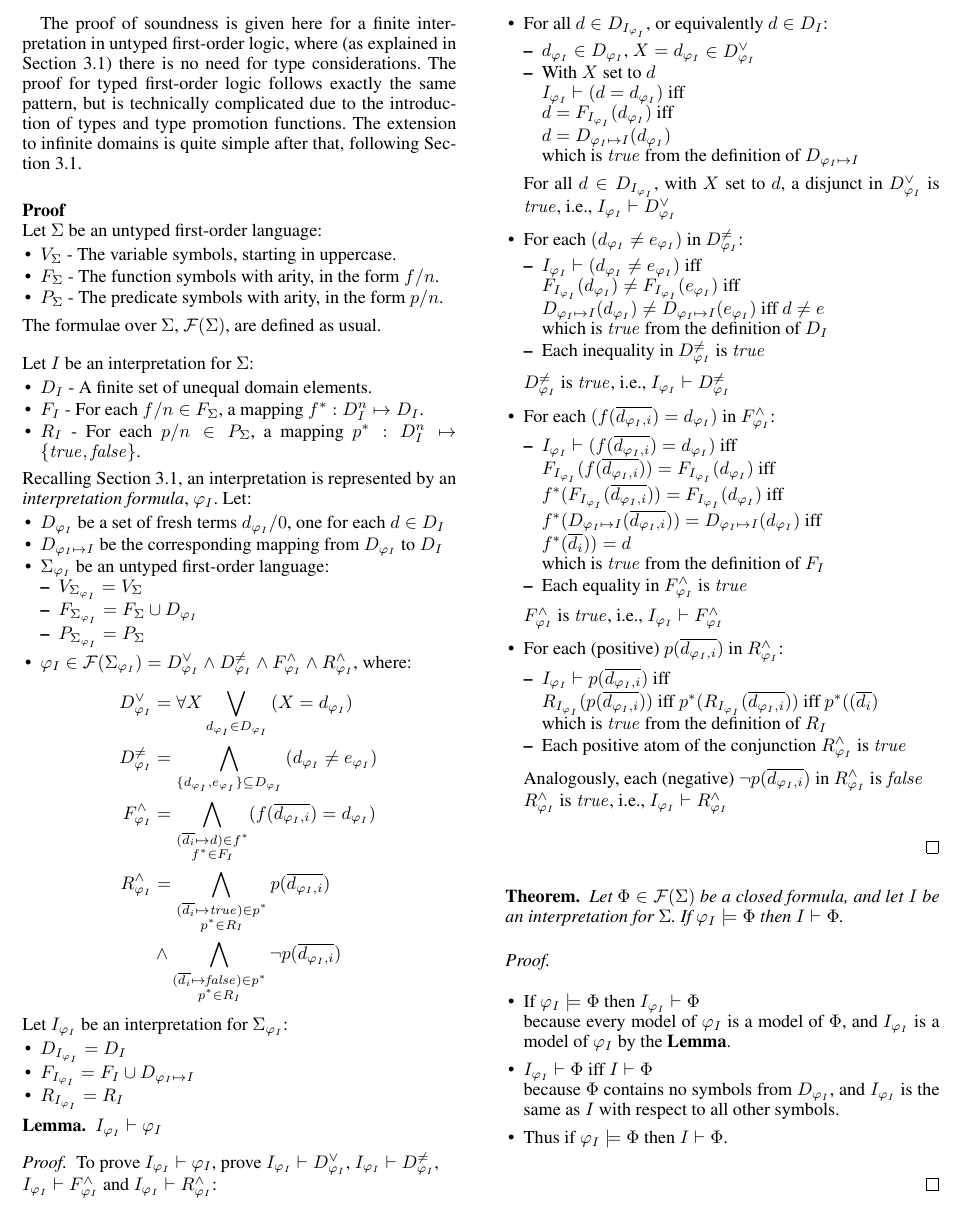
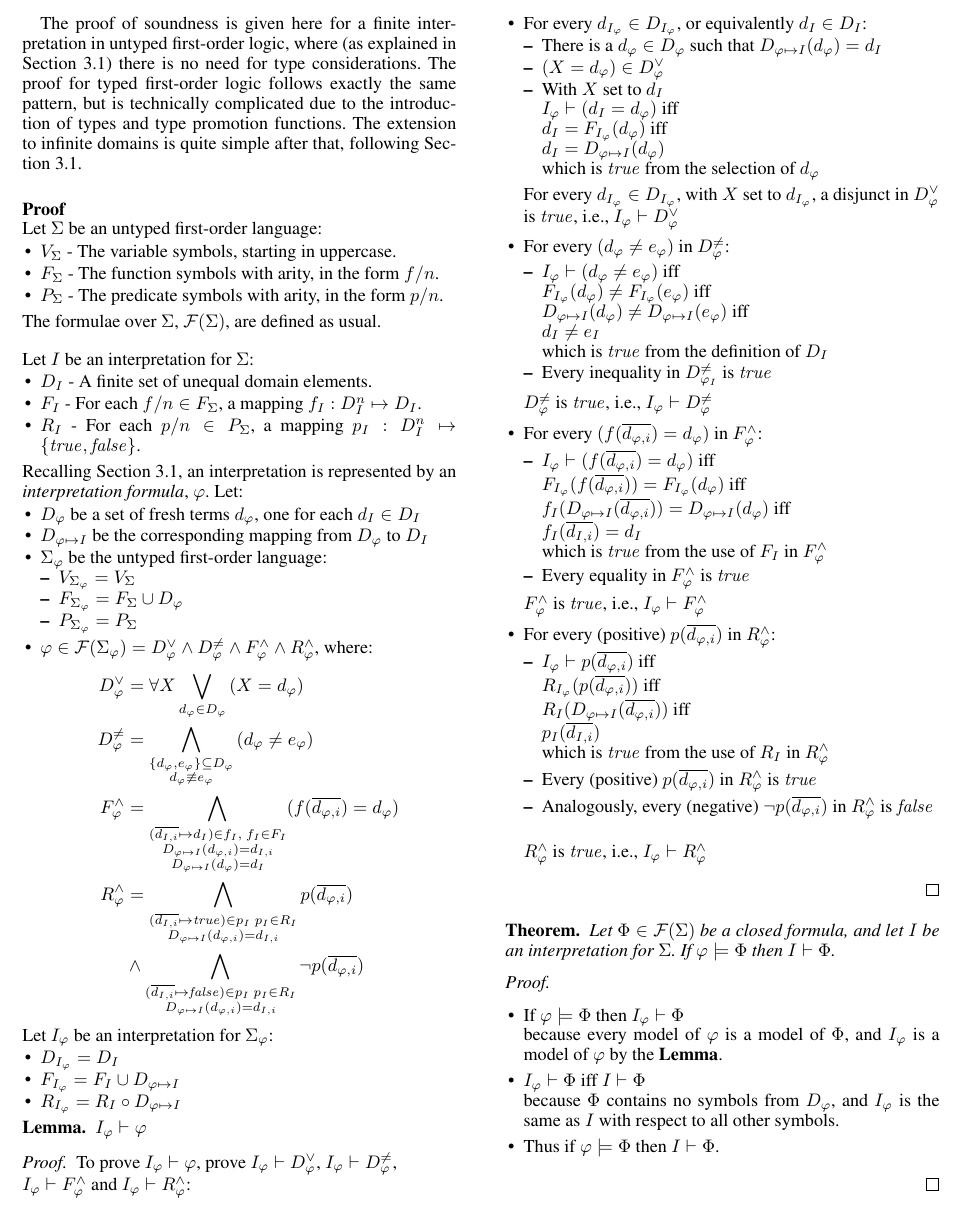
Before and after one commit to GeoffsPapers/ModelVerificationFLAIRS, a LaTeX paper (ModelVerification.tex): part of page 5 of 8, cut so that both start at the same text. Compiled offline with pdfLaTeX.

Commit message:
Reworked proof to make less clunky

```diff
--- a/ModelVerification.tex
+++ b/ModelVerification.tex
@@ -693,39 +693,45 @@ The formulae over $\Sigma$, $\mathcal{F}(\Sigma)$, are defined as usual.
 Let $I$ be an interpretation for $\Sigma$:
 \begin{packed_itemize}
 \item $D_I$ - A finite set of unequal domain elements.
-\item $F_I$ - For each $f/n \in F_\Sigma$, a mapping $f^*: D_I^n \mapsto D_I$.
-\item $R_I$ - For each $p/n \in P_\Sigma$, a mapping $p^*: D_I^n \mapsto \{\true,\false\}$.
+\item $F_I$ - For each $f/n \in F_\Sigma$, a mapping $f_I: D_I^n \mapsto D_I$.
+\item $R_I$ - For each $p/n \in P_\Sigma$, a mapping $p_I: D_I^n \mapsto \{\true,\false\}$.
 \end{packed_itemize}
 
 \noindent
 Recalling Section~\ref{InterpretationsTF0}, an interpretation is represented by an
-{\em interpretation formula}, $\varphi_I$.
+{\em interpretation formula}, $\varphi$.
 Let:
 \begin{packed_itemize}
-\item $D_{\varphi_I}$ be a set of fresh terms $d_{\varphi_I}/0$, one for each $d \in D_I$
+%----Note they do not have to be constants, so I removed "/0"
+\item $D_{\varphi}$ be a set of fresh terms $d_{\varphi}$, one for each $d_I \in D_I$
 % \item $D_{I \mapsto \varphi_I}$ be the corresponding mapping from $D_I$ to $D_{\varphi_I}$
-\item $D_{\varphi_I \mapsto I}$ be the corresponding mapping from $D_{\varphi_I}$ to $D_I$
-\item $\Sigma_{\varphi_I}$ be an untyped first-order language:
+\item $D_{\varphi \mapsto I}$ be the corresponding mapping from $D_{\varphi}$ to $D_I$
+\item $\Sigma_{\varphi}$ be the untyped first-order language:
       \begin{packed_itemize}
-      \item $V_{\Sigma_{\varphi_I}} = V_\Sigma$
-      \item $F_{\Sigma_{\varphi_I}} = F_\Sigma \cup D_{\varphi_I}$
-      \item $P_{\Sigma_{\varphi_I}} = P_\Sigma$
+      \item $V_{\Sigma_{\varphi}} = V_\Sigma$
+      \item $F_{\Sigma_{\varphi}} = F_\Sigma \cup D_{\varphi}$
+      \item $P_{\Sigma_{\varphi}} = P_\Sigma$
       \end{packed_itemize}
-\item $\varphi_I \in \mathcal{F}(\Sigma_{\varphi_I}) =
-D^\vee_{\varphi_I} \land D^{\neq}_{\varphi_I} \land F^\wedge_{\varphi_I} \land
-R^\wedge_{\varphi_I}$, where:
+\item $\varphi \in \mathcal{F}(\Sigma_{\varphi}) =
+D^\vee_{\varphi} \land D^{\neq}_{\varphi} \land F^\wedge_{\varphi} \land
+R^\wedge_{\varphi}$, where:
 \begin{equation*}
 \begin{split}
-D^\vee_{\varphi_I}   &= \forall X \bigvee_{d_{\varphi_I} \in D_{\varphi_I}} \left(X = d_{\varphi_I} \right) \\
-%D^{\neq}_{\varphi_I} &= \bigwedge_{\substack{d_{\varphi_I},e_{\varphi_I} \in D_{\varphi_I} \\
-%                                             d_{\varphi_I} \neq\; e_{\varphi_I}}} \left(d_{\varphi_I} \neq e_{\varphi_I} \right) \\
-D^{\neq}_{\varphi_I} &= \bigwedge_{\{d_{\varphi_I},e_{\varphi_I}\} \subseteq D_{\varphi_I}} \left(d_{\varphi_I} \neq e_{\varphi_I} \right) \\
-F^\wedge_{\varphi_I} &= \bigwedge_{\substack{(\overline{d_i} \mapsto d) \in f^* \\
-                                             f^* \in F_I}} ( f(\overline{d_{\varphi_I,i}}) = d_{\varphi_I} ) \\
-R^\wedge_{\varphi_I} &= \bigwedge_{\substack{(\overline{d_i} \mapsto \true) \in p^* \\
-                                             p^* \in R_I}} p(\overline{d_{\varphi_I,i}}) \\
-                     &\wedge \bigwedge_{\substack{(\overline{d_i} \mapsto \false) \in p^* \\
-                                             p^* \in R_I}} \neg p(\overline{d_{\varphi_I,i}})
+D^\vee_{\varphi}   &= \forall X \bigvee_{d_{\varphi} \in D_{\varphi}} \left(X = d_{\varphi} \right) \\
+%D^{\neq}_{\varphi} &= \bigwedge_{\substack{d_{\varphi},e_{\varphi} \in D_{\varphi} \\
+%                                             d_{\varphi} \neq\; e_{\varphi}}} \left(d_{\varphi} \neq e_{\varphi} \right) \\
+D^{\neq}_{\varphi} &= \bigwedge_{\substack{\{d_{\varphi},e_{\varphi}\} \subseteq D_{\varphi} \\
+                                           d_{\varphi} \not\equiv e_{\varphi}}} \left(d_{\varphi} \neq e_{\varphi} \right) \\
+F^\wedge_{\varphi} &= \bigwedge_{\substack{(\overline{d_{I,i}} \mapsto d_I) \in f_I,\;f_I \in F_I \\
+                                           D_{\varphi \mapsto I}(d_{\varphi,i}) = d_{I,i} \\
+                                           D_{\varphi \mapsto I}(d_{\varphi}) = d_I}}
+                                 ( f(\overline{d_{\varphi,i}}) = d_{\varphi} ) \\
+R^\wedge_{\varphi} &= \bigwedge_{\substack{(\overline{d_{I,i}} \mapsto \true) \in p_I\;p_I \in R_I \\
+                                           D_{\varphi \mapsto I}(d_{\varphi,i}) = d_{I,i}}}
+                                 p(\overline{d_{\varphi,i}}) \\
+              &\wedge \bigwedge_{\substack{(\overline{d_{I,i}} \mapsto \false) \in p_I\;p_I \in R_I \\
+                                           D_{\varphi \mapsto I}(d_{\varphi,i}) = d_{I,i}}}
+                                 \neg p(\overline{d_{\varphi,i}})
 \end{split}
 \end{equation*}
 \end{packed_itemize}
@@ -733,91 +739,92 @@ R^\wedge_{\varphi_I} &= \bigwedge_{\substack{(\overline{d_i} \mapsto \true) \in
 % $I^\prime$ does this. For the backwards direction of the Theorem, we might need this.)
 
 \noindent
-Let $I_{\varphi_I}$ be an interpretation for $\Sigma_{\varphi_I}$:
+Let $I_{\varphi}$ be an interpretation for $\Sigma_{\varphi}$:
 \begin{packed_itemize}
-\item $D_{I_{\varphi_I}} = D_I$
-\item $F_{I_{\varphi_I}} = F_I \cup D_{\varphi_I \mapsto I}$
-\item $R_{I_{\varphi_I}} = R_I$
+\item $D_{I_{\varphi}} = D_I$
+\item $F_{I_{\varphi}} = F_I \cup D_{\varphi \mapsto I}$
+\item $R_{I_{\varphi}} = R_I \circ D_{\varphi \mapsto I}$
 \end{packed_itemize}
 
 \begin{lemma}
-$I_{\varphi_I} \vdash \varphi_I$
+$I_{\varphi} \vdash \varphi$
 \end{lemma}
 \begin{proof}
-To prove $I_{\varphi_I} \vdash \varphi_I$, prove
-$I_{\varphi_I} \vdash D^\vee_{\varphi_I}$,
-$I_{\varphi_I} \vdash D^{\neq}_{\varphi_I}$, \\
-$I_{\varphi_I} \vdash F^\wedge_{\varphi_I}$ and
-$I_{\varphi_I} \vdash R^\wedge_{\varphi_I}$:
+To prove $I_{\varphi} \vdash \varphi$, prove
+$I_{\varphi} \vdash D^\vee_{\varphi}$,
+$I_{\varphi} \vdash D^{\neq}_{\varphi}$, \\
+$I_{\varphi} \vdash F^\wedge_{\varphi}$ and
+$I_{\varphi} \vdash R^\wedge_{\varphi}$:
 % Each can be proved separately:
 \begin{itemize}
-\item For all $d \in D_{I_{\varphi_I}}$, or equivalently $d \in D_I$:
+\item For every $d_{I_{\varphi}} \in D_{I_{\varphi}}$, or equivalently $d_I \in D_I$:
       \begin{packed_itemize}
-      \item $d_{\varphi_I} \in D_{\varphi_I}$,
-            $X = d_{\varphi_I} \in D^\vee_{\varphi_I}$
-      \item With $X$ set to $d$ \\
-            $I_{\varphi_I} \vdash (d = d_{\varphi_I})$ iff \\
-            $d = F_{I_{\varphi_I}}(d_{\varphi_I})$ iff \\
-            $d = D_{\varphi_I \mapsto I}(d_{\varphi_I})$ \\
-            which is $\true$ from the definition of $D_{\varphi_I \mapsto I}$
+      \item There is a $d_{\varphi} \in D_{\varphi}$ such that
+            $D_{\varphi \mapsto I}(d_{\varphi}) = d_I$
+      \item $(X = d_{\varphi}) \in D^\vee_{\varphi}$
+      \item With $X$ set to $d_I$ \\
+            $I_{\varphi} \vdash (d_I = d_{\varphi})$ iff \\
+            $d_I = F_{I_{\varphi}}(d_{\varphi})$ iff \\
+            $d_I = D_{\varphi \mapsto I}(d_{\varphi})$ \\
+            which is $\true$ from the selection of $d_{\varphi}$
       \end{packed_itemize}
-      For all $d \in D_{I_{\varphi_I}}$, with $X$ set to $d$, a disjunct in $D^\vee_{\varphi_I}$
-      is $\true$, i.e., $I_{\varphi_I} \vdash D^\vee_{\varphi_I}$
-\item For each $(d_{\varphi_I} \neq e_{\varphi_I})$ in $D^{\neq}_{\varphi_I}$:
+      For every $d_{I_{\varphi}} \in D_{I_{\varphi}}$, with $X$ set to $d_{I_{\varphi}}$, a
+      disjunct in $D^\vee_{\varphi}$ is $\true$, i.e., $I_{\varphi} \vdash D^\vee_{\varphi}$
+\item For every $(d_{\varphi} \neq e_{\varphi})$ in $D^{\neq}_{\varphi}$:
       \begin{packed_itemize}
-      \item $I_{\varphi_I} \vdash (d_{\varphi_I} \neq e_{\varphi_I})$ iff \\
-            $F_{I_{\varphi_I}}(d_{\varphi_I}) \neq F_{I_{\varphi_I}}(e_{\varphi_I})$ iff \\
-            $D_{\varphi_I \mapsto I}(d_{\varphi_I}) \neq D_{\varphi_I \mapsto I}(e_{\varphi_I})$ iff
-            $d \neq e$ \\
+      \item $I_{\varphi} \vdash (d_{\varphi} \neq e_{\varphi})$ iff \\
+            $F_{I_{\varphi}}(d_{\varphi}) \neq F_{I_{\varphi}}(e_{\varphi})$ iff \\
+            $D_{\varphi \mapsto I}(d_{\varphi}) \neq D_{\varphi \mapsto I}(e_{\varphi})$ iff \\
+            $d_I \neq e_I$ \\
             which is $\true$ from the definition of $D_I$
-      \item Each inequality in $D^{\neq}_{\varphi_I}$ is $\true$
+      \item Every inequality in $D^{\neq}_{\varphi_I}$ is $\true$
       \end{packed_itemize}
-      $D^{\neq}_{\varphi_I}$ is $\true$, i.e.,
-      $I_{\varphi_I} \vdash D^{\neq}_{\varphi_I}$
-\item For each $(f(\overline{d_{\varphi_I,i}}) = d_{\varphi_I})$ in $F^\wedge_{\varphi_I}$:
+      $D^{\neq}_{\varphi}$ is $\true$, i.e.,
+      $I_{\varphi} \vdash D^{\neq}_{\varphi}$
+\item For every $(f(\overline{d_{\varphi,i}}) = d_{\varphi})$ in $F^\wedge_{\varphi}$:
       \begin{packed_itemize}
-      \item $I_{\varphi_I} \vdash ( f(\overline{d_{\varphi_I,i}}) = d_{\varphi_I} )$ iff \\
-            $F_{I_{\varphi_I}}(f(\overline{d_{\varphi_I,i}})) = F_{I_{\varphi_I}}(d_{\varphi_I})$ iff \\
-            $f^*(F_{I_{\varphi_I}}(\overline{d_{\varphi_I,i}})) = F_{I_{\varphi_I}}(d_{\varphi_I})$ iff \\
-            $f^*(D_{\varphi_I \mapsto I}(\overline{d_{\varphi_I,i}})) = D_{\varphi_I \mapsto I}(d_{\varphi_I})$ iff \\
-            $f^*(\overline{d_i})) = d$ \\
-            which is $\true$ from the definition of $F_I$
-      \item Each equality in $F^\wedge_{\varphi_I}$ is $\true$
+      \item $I_{\varphi} \vdash ( f(\overline{d_{\varphi,i}}) = d_{\varphi} )$ iff \\
+            $F_{I_{\varphi}}(f(\overline{d_{\varphi,i}})) = F_{I_{\varphi}}(d_{\varphi})$ iff \\
+%            $f_I(F_{I_{\varphi}}(\overline{d_{\varphi,i}})) = F_{I_{\varphi}}(d_{\varphi})$ iff \\
+            $f_I(D_{\varphi \mapsto I}(\overline{d_{\varphi,i}})) = D_{\varphi \mapsto I}(d_{\varphi})$ iff \\
+            $f_I(\overline{d_{I,i}}) = d_I$ \\
+            which is $\true$ from the use of $F_I$ in $F^\wedge_{\varphi}$
+      \item Every equality in $F^\wedge_{\varphi}$ is $\true$
       \end{packed_itemize}
-      $F^\wedge_{\varphi_I}$ is $\true$, i.e.,
-      $I_{\varphi_I} \vdash F^\wedge_{\varphi_I}$
-\item For each (positive) $p(\overline{d_{\varphi_I,i}})$ in $R^\wedge_{\varphi_I}$:
+      $F^\wedge_{\varphi}$ is $\true$, i.e.,
+      $I_{\varphi} \vdash F^\wedge_{\varphi}$
+\item For every (positive) $p(\overline{d_{\varphi,i}})$ in $R^\wedge_{\varphi}$:
       \begin{packed_itemize}
-      \item $I_{\varphi_I} \vdash p(\overline{d_{\varphi_I,i}})$ iff \\
-            $R_{I_{\varphi_I}}(p(\overline{d_{\varphi_I,i}}))$ iff
-            $p^*(R_{I_{\varphi_I}}(\overline{d_{\varphi_I,i}}))$ iff
-            $p^*((\overline{d_i})$ \\
-            which is $\true$ from the definition of $R_I$
-      \item Each positive atom of the conjunction $R^\wedge_{\varphi_I}$ is $\true$
+      \item $I_{\varphi} \vdash p(\overline{d_{\varphi,i}})$ iff \\
+            $R_{I_{\varphi}}(p(\overline{d_{\varphi,i}}))$ iff \\
+            $R_{I}(D_{\varphi \mapsto I}(\overline{d_{\varphi,i}}))$ iff \\
+            $p_I(\overline{d_{I,i}})$ \\
+            which is $\true$ from the use of $R_I$ in $R^\wedge_{\varphi}$
+      \item Every (positive) $p(\overline{d_{\varphi,i}})$ in $R^\wedge_{\varphi}$ is $\true$
+      \item Analogously, every (negative) $\neg p(\overline{d_{\varphi,i}})$ in
+            $R^\wedge_{\varphi}$ is $\false$ \\
       \end{packed_itemize}
-      Analogously, each (negative) $\neg p(\overline{d_{\varphi_I,i}})$ in
-      $R^\wedge_{\varphi_I}$ is $\false$ \\
-      $R^\wedge_{\varphi_I}$ is $\true$, i.e., $I_{\varphi_I} \vdash R^\wedge_{\varphi_I}$
+      $R^\wedge_{\varphi}$ is $\true$, i.e., $I_{\varphi} \vdash R^\wedge_{\varphi}$
 \end{itemize}
 \end{proof}
 
 \begin{theorem}
 Let $\Phi \in \mathcal{F}(\Sigma)$ be a closed formula, and let $I$ be an interpretation for
 $\Sigma$.
-If $\varphi_I \models \Phi$ then $I \vdash \Phi$.
+If $\varphi \models \Phi$ then $I \vdash \Phi$.
 \end{theorem}
 \vspace*{-1em}
 \begin{proof}
 ~\linebreak
 \vspace*{-1.5em}
 \begin{itemize}
-\item If $\varphi_I \models \Phi$ then $I_{\varphi_I} \vdash \Phi$ \\
-      because every model of $\varphi_I$ is a model of $\Phi$, and $I_{\varphi_I}$ is a model
-      of $\varphi_I$ by the {\bf Lemma}.
-\item $I_{\varphi_I} \vdash \Phi$ iff $I \vdash \Phi$ \\
-      because $\Phi$ contains no symbols from $D_{\varphi_I}$, and $I_{\varphi_I}$ is the same
+\item If $\varphi \models \Phi$ then $I_{\varphi} \vdash \Phi$ \\
+      because every model of $\varphi$ is a model of $\Phi$, and $I_{\varphi}$ is a model
+      of $\varphi$ by the {\bf Lemma}.
+\item $I_{\varphi} \vdash \Phi$ iff $I \vdash \Phi$ \\
+      because $\Phi$ contains no symbols from $D_{\varphi}$, and $I_{\varphi}$ is the same
       as $I$ with respect to all other symbols.
-\item Thus if $\varphi_I \models \Phi$ then $I \vdash \Phi$.
+\item Thus if $\varphi \models \Phi$ then $I \vdash \Phi$.
 \end{itemize}
 \end{proof}
 
```
